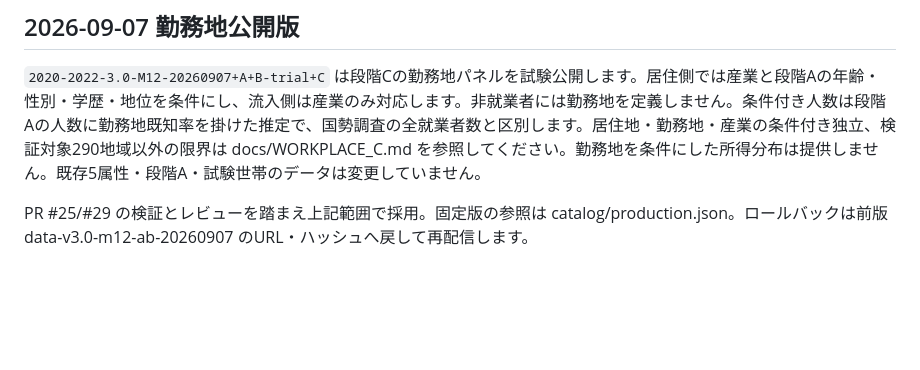
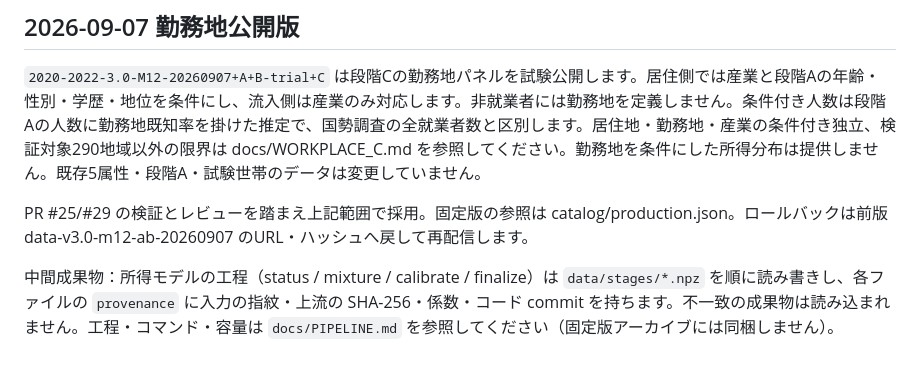
Before and after one commit to mattyamonaca/hinomoto-twin-pub, a Markdown page: DATA.md, the part around the change. GitHub-like rendering; blank space fills up the shorter version.

```diff
--- a/DATA.md
+++ b/DATA.md
@@ -112,3 +112,5 @@ python -m http.server 8000 --directory dist/site
 `2020-2022-3.0-M12-20260907+A+B-trial+C` は段階Cの勤務地パネルを試験公開します。居住側では産業と段階Aの年齢・性別・学歴・地位を条件にし、流入側は産業のみ対応します。非就業者には勤務地を定義しません。条件付き人数は段階Aの人数に勤務地既知率を掛けた推定で、国勢調査の全就業者数と区別します。居住地・勤務地・産業の条件付き独立、検証対象290地域以外の限界は docs/WORKPLACE_C.md を参照してください。勤務地を条件にした所得分布は提供しません。既存5属性・段階A・試験世帯のデータは変更していません。
 
 PR #25/#29 の検証とレビューを踏まえ上記範囲で採用。固定版の参照は catalog/production.json。ロールバックは前版 data-v3.0-m12-ab-20260907 のURL・ハッシュへ戻して再配信します。
+
+中間成果物：所得モデルの工程（status / mixture / calibrate / finalize）は `data/stages/*.npz` を順に読み書きし、各ファイルの `provenance` に入力の指紋・上流の SHA-256・係数・コード commit を持ちます。不一致の成果物は読み込まれません。工程・コマンド・容量は `docs/PIPELINE.md` を参照してください（固定版アーカイブには同梱しません）。
```
Also changed, not shown: README.md (+1 -1 lines).
